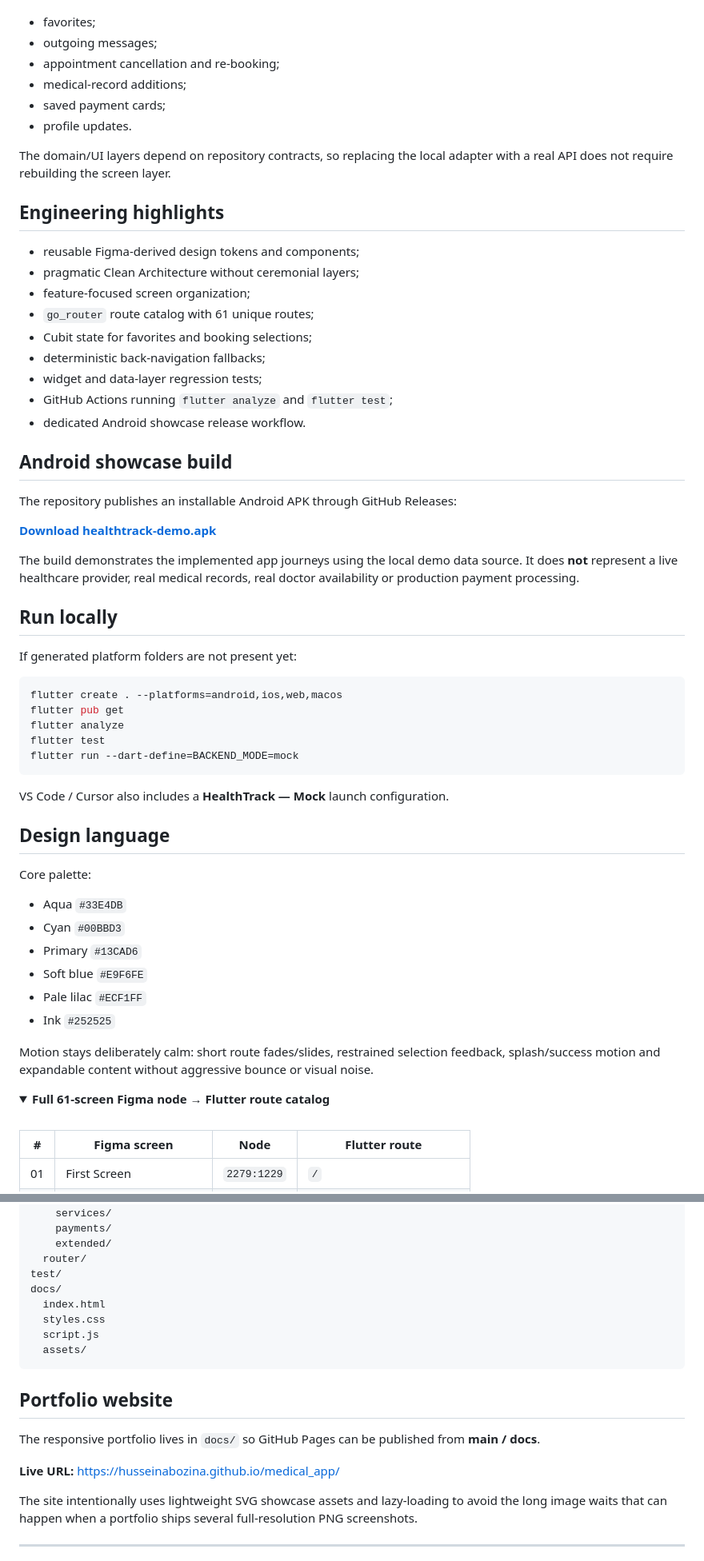
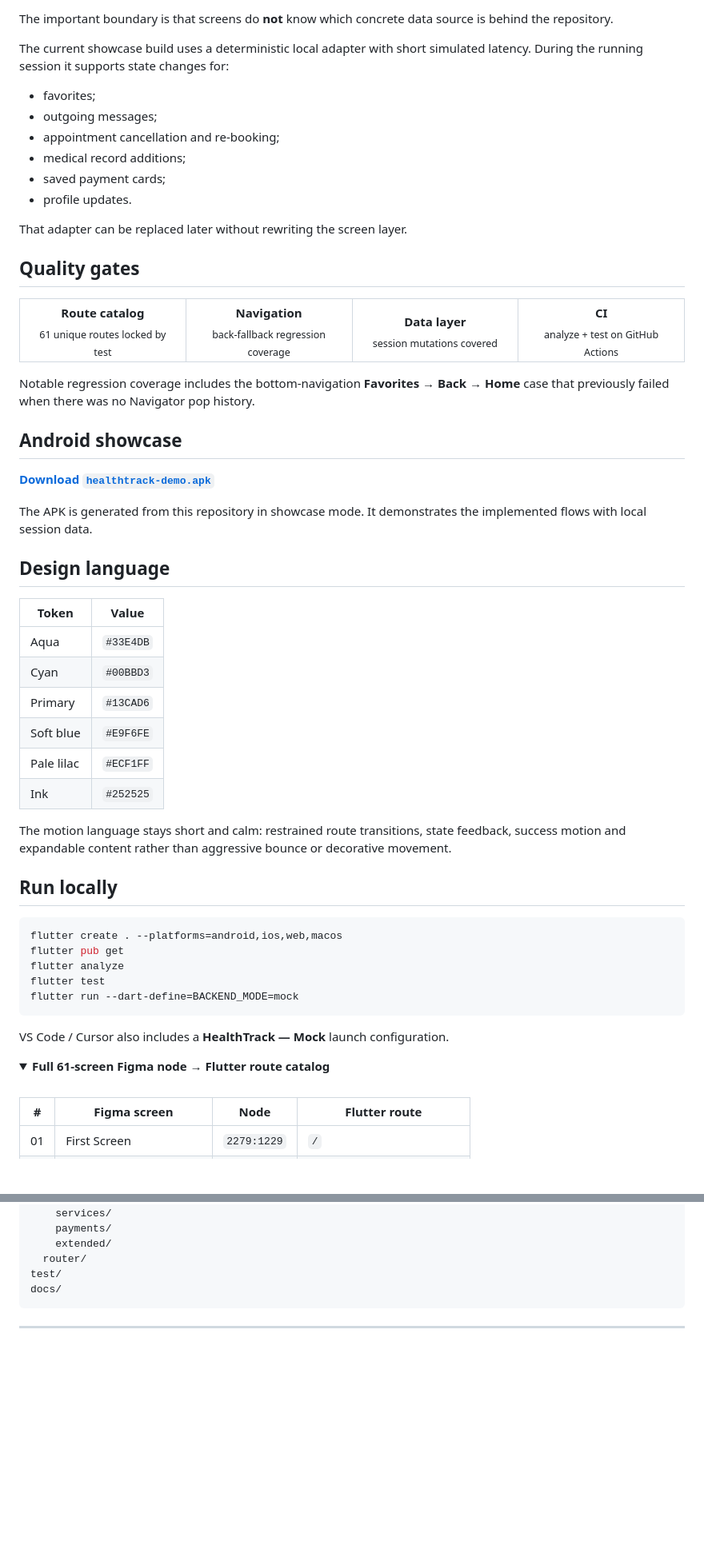
Before and after one commit to Husseinabozina/medical_app, a Markdown page: README.md, 2 parts joined by grey strips. Shown at 80% size. Drawn GitHub-style; folded sections open; blank space fills up the shorter version.

Commit message:
docs: rebuild README as visual product and engineering showcase

````diff
--- a/README.md
+++ b/README.md
@@ -83,36 +109,49 @@ The downloadable showcase build uses a deterministic **local demo data source**
+The important boundary is that screens do **not** know which concrete data source is behind the repository.
+
+The current showcase build uses a deterministic local adapter with short simulated latency. During the running session it supports state changes for:
 
 - favorites;
 - outgoing messages;
 - appointment cancellation and re-booking;
-- medical-record additions;
+- medical record additions;
 - saved payment cards;
 - profile updates.
 
-The domain/UI layers depend on repository contracts, so replacing the local adapter with a real API does not require rebuilding the screen layer.
+That adapter can be replaced later without rewriting the screen layer.
 
-## Engineering highlights
+## Quality gates
 
-- reusable Figma-derived design tokens and components;
-- pragmatic Clean Architecture without ceremonial layers;
-- feature-focused screen organization;
-- `go_router` route catalog with 61 unique routes;
-- Cubit state for favorites and booking selections;
-- deterministic back-navigation fallbacks;
-- widget and data-layer regression tests;
-- GitHub Actions running `flutter analyze` and `flutter test`;
-- dedicated Android showcase release workflow.
+<table>
+<tr>
+<td width="25%" align="center"><b>Route catalog</b><br/><sub>61 unique routes locked by test</sub></td>
+<td width="25%" align="center"><b>Navigation</b><br/><sub>back-fallback regression coverage</sub></td>
+<td width="25%" align="center"><b>Data layer</b><br/><sub>session mutations covered</sub></td>
+<td width="25%" align="center"><b>CI</b><br/><sub>analyze + test on GitHub Actions</sub></td>
+</tr>
+</table>
 
-## Android showcase build
+Notable regression coverage includes the bottom-navigation **Favorites → Back → Home** case that previously failed when there was no Navigator pop history.
 
-The repository publishes an installable Android APK through GitHub Releases:
+## Android showcase
 
-**[Download healthtrack-demo.apk](https://github.com/Husseinabozina/medical_app/releases/download/showcase-latest/healthtrack-demo.apk)**
+**[Download `healthtrack-demo.apk`](https://github.com/Husseinabozina/medical_app/releases/download/showcase-latest/healthtrack-demo.apk)**
 
-The build demonstrates the implemented app journeys using the local demo data source. It does **not** represent a live healthcare provider, real medical records, real doctor availability or production payment processing.
+The APK is generated from this repository in showcase mode. It demonstrates the implemented flows with local session data.
+
+## Design language
+
+| Token | Value |
+|---|---|
+| Aqua | `#33E4DB` |
+| Cyan | `#00BBD3` |
+| Primary | `#13CAD6` |
+| Soft blue | `#E9F6FE` |
+| Pale lilac | `#ECF1FF` |
+| Ink | `#252525` |
+
+The motion language stays short and calm: restrained route transitions, state feedback, success motion and expandable content rather than aggressive bounce or decorative movement.
 
 ## Run locally
-
-If generated platform folders are not present yet:
 
 ```bash
 flutter create . --platforms=android,ios,web,macos
@@ -124,23 +163,10 @@ flutter run --dart-define=BACKEND_MODE=mock
 
 VS Code / Cursor also includes a **HealthTrack — Mock** launch configuration.
 
-## Design language
-
-Core palette:
-
-- Aqua `#33E4DB`
-- Cyan `#00BBD3`
-- Primary `#13CAD6`
-- Soft blue `#E9F6FE`
-- Pale lilac `#ECF1FF`
-- Ink `#252525`
-
-Motion stays deliberately calm: short route fades/slides, restrained selection feedback, splash/success motion and expandable content without aggressive bounce or visual noise.
-
 <details>
 <summary><strong>Full 61-screen Figma node → Flutter route catalog</strong></summary>
 
-<br />
+<br/>
 
 | # | Figma screen | Node | Flutter route |
 |---|---|---|---|
@@ -237,19 +264,7 @@ lib/
   router/
 test/
 docs/
-  index.html
-  styles.css
-  script.js
-  assets/
 ```
-
-## Portfolio website
-
-The responsive portfolio lives in `docs/` so GitHub Pages can be published from **main / docs**.
-
-**Live URL:** https://husseinabozina.github.io/medical_app/
-
-The site intentionally uses lightweight SVG showcase assets and lazy-loading to avoid the long image waits that can happen when a portfolio ships several full-resolution PNG screenshots.
 
 ---
 
````
Also changed, not shown: other parts of README.md (+94 -63 lines).
